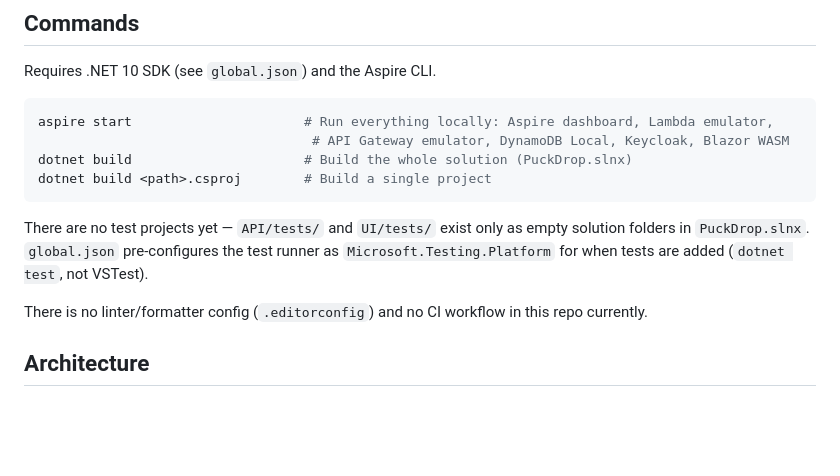
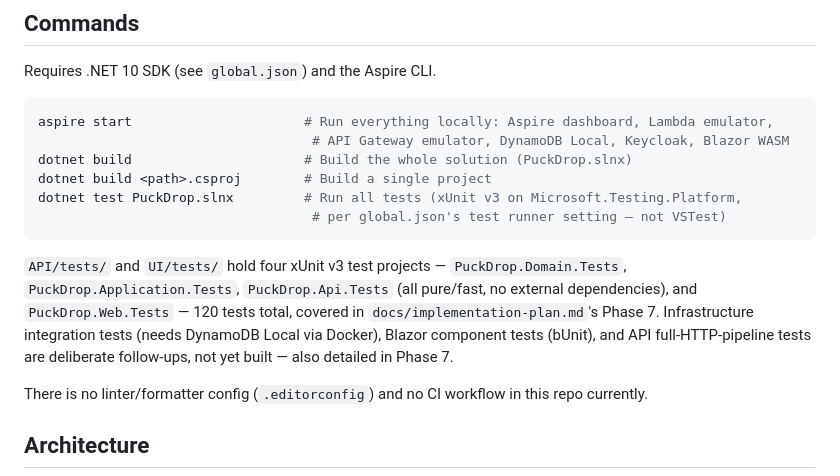
Before and after one commit to ndoherty48/PuckDrop, a Markdown page: CLAUDE.md, the part around the change. Drawn GitHub-style; blank space fills up the shorter version.

````diff
--- a/CLAUDE.md
+++ b/CLAUDE.md
@@ -19,11 +19,16 @@ aspire start                      # Run everything locally: Aspire dashboard, La
                                    # API Gateway emulator, DynamoDB Local, Keycloak, Blazor WASM
 dotnet build                      # Build the whole solution (PuckDrop.slnx)
 dotnet build <path>.csproj        # Build a single project
+dotnet test PuckDrop.slnx         # Run all tests (xUnit v3 on Microsoft.Testing.Platform,
+                                   # per global.json's test runner setting — not VSTest)
 ```
 
-There are no test projects yet — `API/tests/` and `UI/tests/` exist only as empty solution
-folders in `PuckDrop.slnx`. `global.json` pre-configures the test runner as
-`Microsoft.Testing.Platform` for when tests are added (`dotnet test`, not VSTest).
+`API/tests/` and `UI/tests/` hold four xUnit v3 test projects — `PuckDrop.Domain.Tests`,
+`PuckDrop.Application.Tests`, `PuckDrop.Api.Tests` (all pure/fast, no external dependencies), and
+`PuckDrop.Web.Tests` — 120 tests total, covered in `docs/implementation-plan.md`'s Phase 7.
+Infrastructure integration tests (needs DynamoDB Local via Docker), Blazor component tests
+(bUnit), and API full-HTTP-pipeline tests are deliberate follow-ups, not yet built — also
+detailed in Phase 7.
 
 There is no linter/formatter config (`.editorconfig`) and no CI workflow in this repo currently.
 
````
Also changed, not shown: docs/implementation-plan.md (+48 -7 lines).
